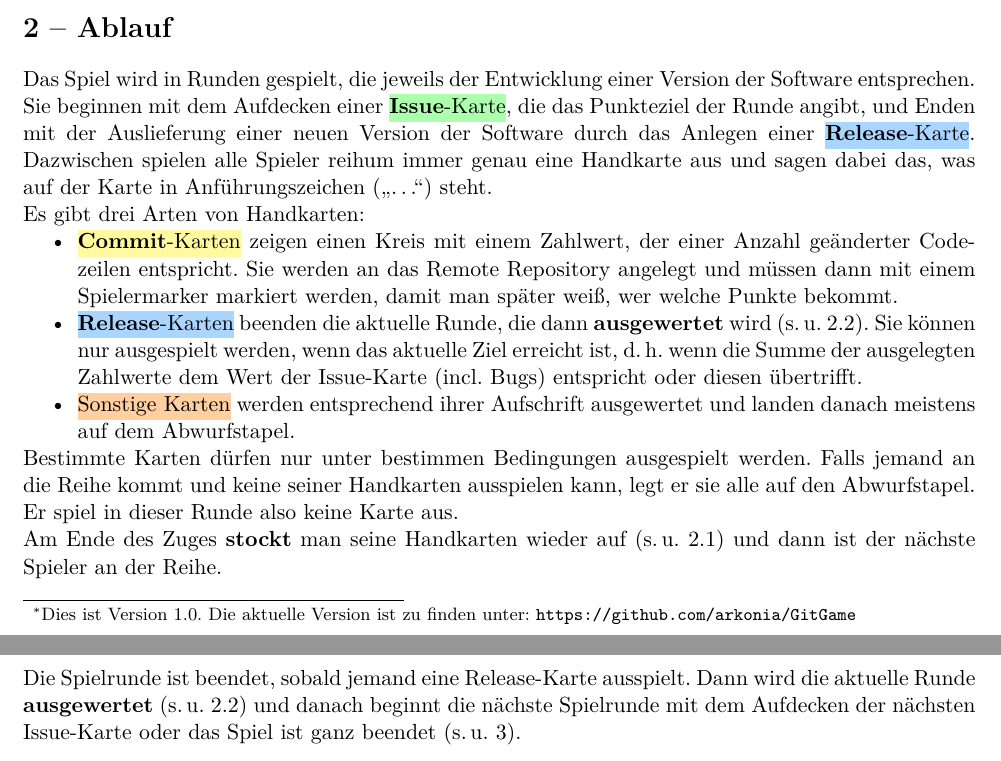
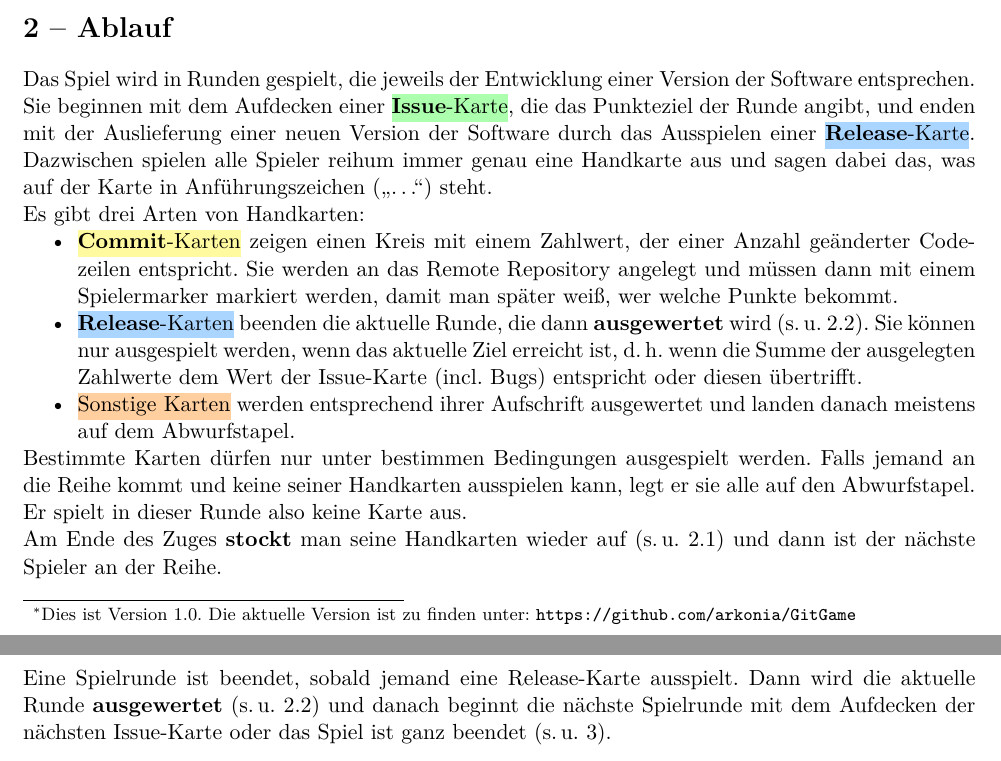
Before and after one commit to arkonia/GitGame, a LaTeX document (gitgame-de.tex): two parts of pages 2 and 3 of 16, joined at a grey line, cut so that both start at the same text. Compiled offline with pdfLaTeX.

Commit message:
Kleinkorrektur des Anleitungstexts

```diff
--- a/gitgame-de.tex
+++ b/gitgame-de.tex
@@ -37,7 +37,7 @@ Alle anderen Karten werden auch gut gemischt und bildet den Zugstapel. Jeder Spi
 
 
 \section{Ablauf}
-Das Spiel wird in Runden gespielt, die jeweils der Entwicklung einer Version der Software entsprechen. Sie beginnen mit dem Aufdecken einer \bgcolorbox{middlecolor!50}{\textrule{Issue}-Karte}, die das Punkteziel der Runde angibt, und Enden mit der Auslieferung einer neuen Version der Software durch das Anlegen einer \bgcolorbox{highcolor!50}{\textrule{Release}-Karte}. Dazwischen spielen alle Spieler reihum immer genau eine Handkarte aus und sagen dabei das, was auf der Karte in Anführungszeichen~(\rede{.\,.\,.}) steht.
+Das Spiel wird in Runden gespielt, die jeweils der Entwicklung einer Version der Software entsprechen. Sie beginnen mit dem Aufdecken einer \bgcolorbox{middlecolor!50}{\textrule{Issue}-Karte}, die das Punkteziel der Runde angibt, und enden mit der Auslieferung einer neuen Version der Software durch das Ausspielen einer \bgcolorbox{highcolor!50}{\textrule{Release}-Karte}. Dazwischen spielen alle Spieler reihum immer genau eine Handkarte aus und sagen dabei das, was auf der Karte in Anführungszeichen~(\rede{.\,.\,.}) steht.
 
 Es gibt drei Arten von Handkarten:
 \begin{itemize}
@@ -46,11 +46,11 @@ Es gibt drei Arten von Handkarten:
 	\item \bgcolorbox{warncolor!50}{Sonstige Karten} werden entsprechend ihrer Aufschrift ausgewertet und landen danach meistens auf dem Abwurfstapel.
 \end{itemize}
 
-Bestimmte Karten dürfen nur unter bestimmen Bedingungen ausgespielt werden. Falls jemand an die Reihe kommt und keine seiner Handkarten ausspielen kann, legt er sie alle auf den Abwurfstapel. Er spiel in dieser Runde also keine Karte aus.
+Bestimmte Karten dürfen nur unter bestimmen Bedingungen ausgespielt werden. Falls jemand an die Reihe kommt und keine seiner Handkarten ausspielen kann, legt er sie alle auf den Abwurfstapel. Er spielt in dieser Runde also keine Karte aus.
 
 Am Ende des Zuges \textrule{stockt} man seine Handkarten wieder auf~(s.\,u.~\ref{aufstocken}) und dann ist der nächste Spieler an der Reihe.
 
-Die Spielrunde ist beendet, sobald jemand eine Release-Karte ausspielt. Dann wird die aktuelle Runde \textrule{ausgewertet}~(s.\,u.~\ref{auswerten}) und danach beginnt die nächste Spielrunde mit dem Aufdecken der nächsten Issue-Karte oder das Spiel ist ganz beendet~(s.\,u.~\ref{ende}).
+Eine Spielrunde ist beendet, sobald jemand eine Release-Karte ausspielt. Dann wird die aktuelle Runde \textrule{ausgewertet}~(s.\,u.~\ref{auswerten}) und danach beginnt die nächste Spielrunde mit dem Aufdecken der nächsten Issue-Karte oder das Spiel ist ganz beendet~(s.\,u.~\ref{ende}).
 
 
 \subsection{Aufstocken\label{aufstocken}}
```
